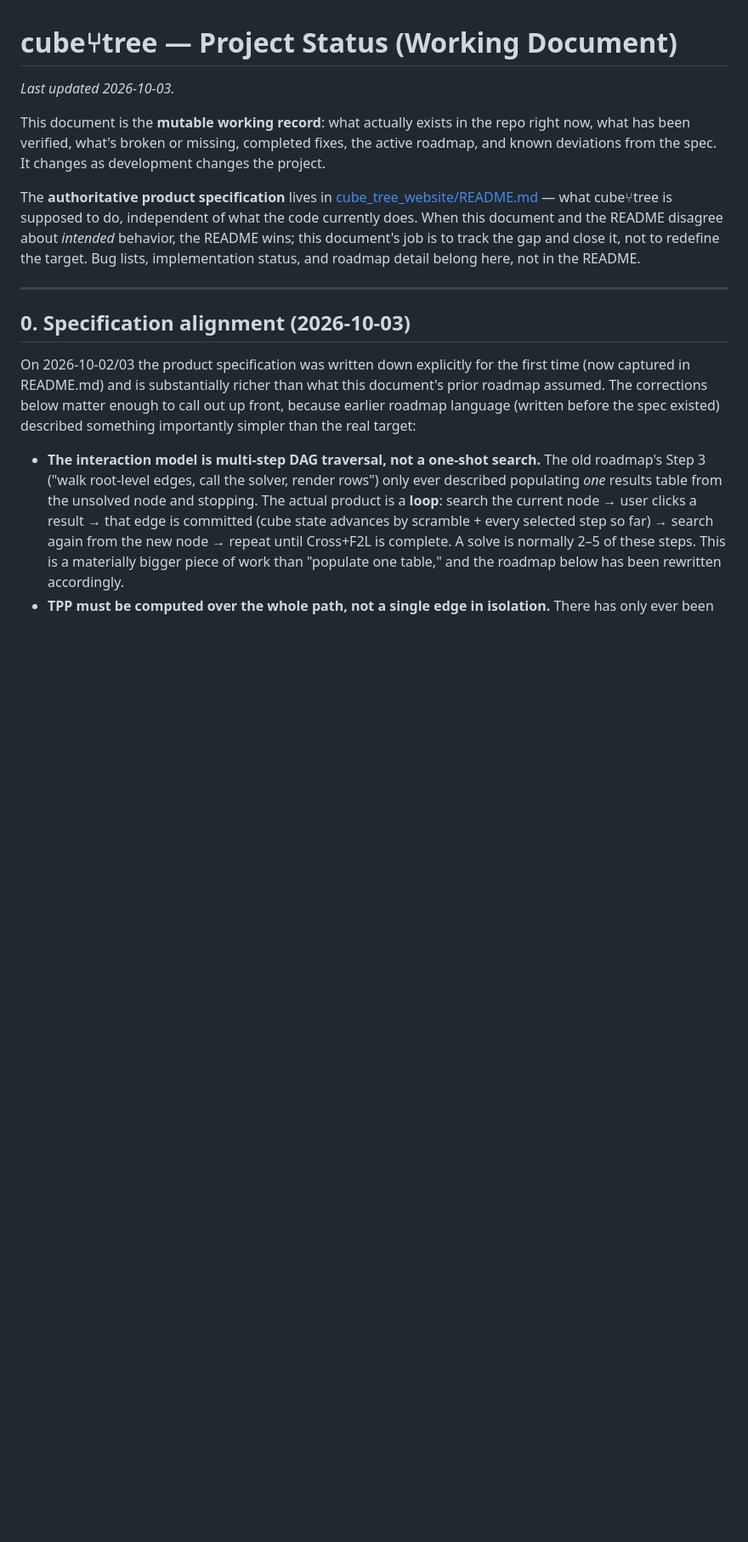
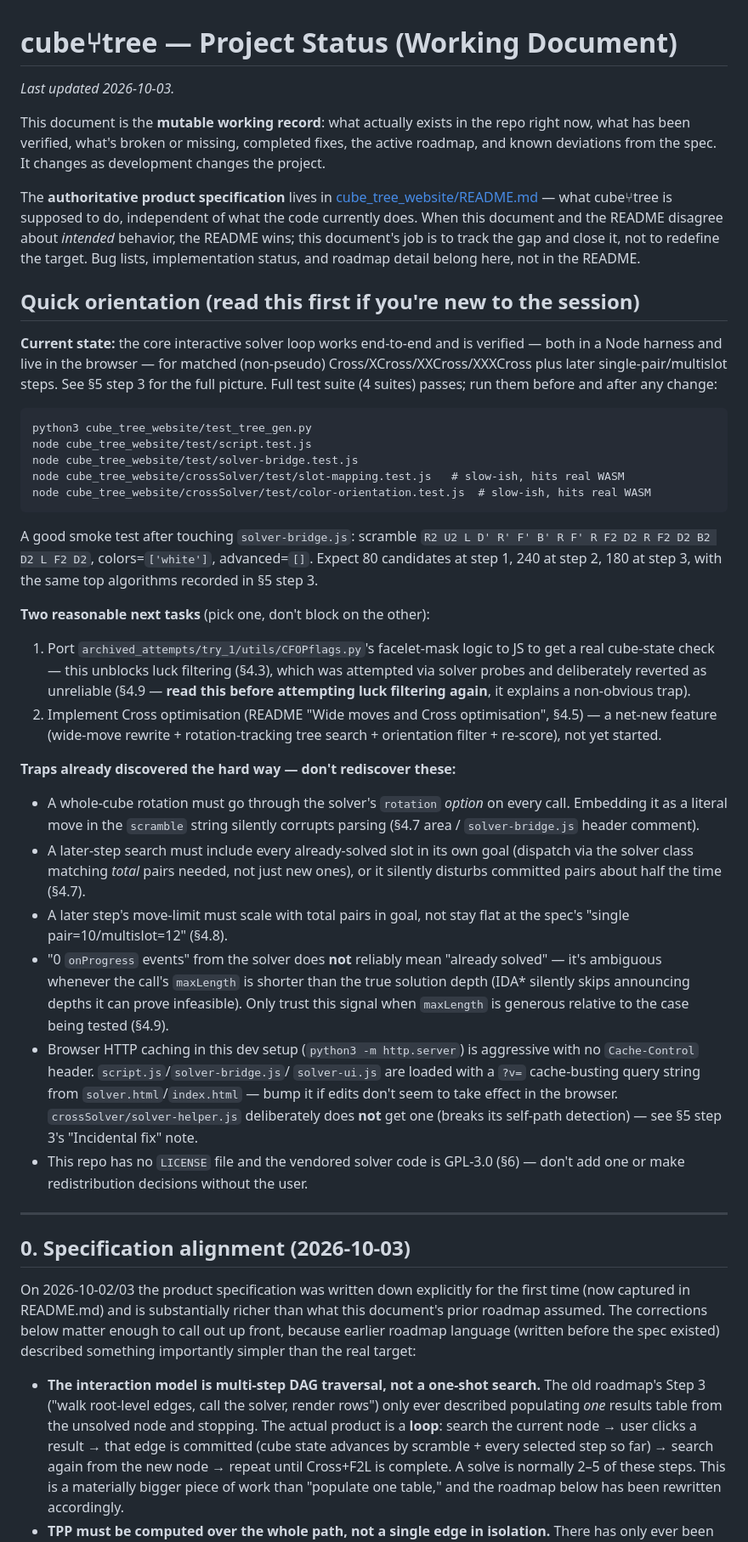
Before and after one commit to hamnerrc/cube-tree-search-engine, a Markdown page: PROJECT_STATUS.md, the part around the change. Shown at 85% size. Rendered like a GitHub page; blank space fills up the shorter version.

Commit message:
Add quick-orientation block to PROJECT_STATUS.md for cold-start pickup
Everything from this session was already committed, but the working
document had grown to 800+ lines with no fast entry point. Added a
"Quick orientation" section right after the header: current verified
state, how to run the test suite, the known-good smoke-test scramble
with expected result counts, two reasonable next tasks to pick from,
and a condensed list of non-obvious traps already discovered (rotation
must go through the solver's option param not the scramble string, a
later step must include all already-solved slots in its own goal, move
limits scale with total pairs not just new ones, the "0 onProgress
events" ambiguity that broke the luck-filter attempt, browser cache
busting, and the GPL-3.0/no-LICENSE-file situation) so a new session
doesn't have to re-read the full §4 deviations list to avoid repeating
them.

README.md needed no changes -- everything found this session was an
implementation-level discovery (how to correctly realize the existing
spec), not a change to product intent, which per this repo's own
documentation split belongs in PROJECT_STATUS.md only.

Co-Authored-By: Claude Sonnet 5 <noreply@anthropic.com>

````diff
--- a/PROJECT_STATUS.md
+++ b/PROJECT_STATUS.md
@@ -14,6 +14,62 @@ document and the README disagree about *intended* behavior, the README wins;
 this document's job is to track the gap and close it, not to redefine the
 target. Bug lists, implementation status, and roadmap detail belong here, not
 in the README.
+
+## Quick orientation (read this first if you're new to the session)
+
+**Current state:** the core interactive solver loop works end-to-end and is
+verified — both in a Node harness and live in the browser — for matched
+(non-pseudo) Cross/XCross/XXCross/XXXCross plus later single-pair/multislot
+steps. See §5 step 3 for the full picture. Full test suite (4 suites) passes;
+run them before and after any change:
+
+```
+python3 cube_tree_website/test_tree_gen.py
+node cube_tree_website/test/script.test.js
+node cube_tree_website/test/solver-bridge.test.js
+node cube_tree_website/crossSolver/test/slot-mapping.test.js   # slow-ish, hits real WASM
+node cube_tree_website/crossSolver/test/color-orientation.test.js  # slow-ish, hits real WASM
+```
+
+A good smoke test after touching `solver-bridge.js`: scramble
+`R2 U2 L D' R' F' B' R F' R F2 D2 R F2 D2 B2 D2 L F2 D2`, colors=`['white']`,
+advanced=`[]`. Expect 80 candidates at step 1, 240 at step 2, 180 at step 3,
+with the same top algorithms recorded in §5 step 3.
+
+**Two reasonable next tasks** (pick one, don't block on the other):
+1. Port `archived_attempts/try_1/utils/CFOPflags.py`'s facelet-mask logic to
+   JS to get a real cube-state check — this unblocks luck filtering (§4.3),
+   which was attempted via solver probes and deliberately reverted as
+   unreliable (§4.9 — **read this before attempting luck filtering again**,
+   it explains a non-obvious trap).
+2. Implement Cross optimisation (README "Wide moves and Cross optimisation",
+   §4.5) — a net-new feature (wide-move rewrite + rotation-tracking tree
+   search + orientation filter + re-score), not yet started.
+
+**Traps already discovered the hard way — don't rediscover these:**
+- A whole-cube rotation must go through the solver's `rotation` *option* on
+  every call. Embedding it as a literal move in the `scramble` string
+  silently corrupts parsing (§4.7 area / `solver-bridge.js` header comment).
+- A later-step search must include every already-solved slot in its own
+  goal (dispatch via the solver class matching *total* pairs needed, not
+  just new ones), or it silently disturbs committed pairs about half the
+  time (§4.7).
+- A later step's move-limit must scale with total pairs in goal, not stay
+  flat at the spec's "single pair=10/multislot=12" (§4.8).
+- "0 `onProgress` events" from the solver does **not** reliably mean
+  "already solved" — it's ambiguous whenever the call's `maxLength` is
+  shorter than the true solution depth (IDA* silently skips announcing
+  depths it can prove infeasible). Only trust this signal when `maxLength`
+  is generous relative to the case being tested (§4.9).
+- Browser HTTP caching in this dev setup (`python3 -m http.server`) is
+  aggressive with no `Cache-Control` header. `script.js`/`solver-bridge.js`/
+  `solver-ui.js` are loaded with a `?v=` cache-busting query string from
+  `solver.html`/`index.html` — bump it if edits don't seem to take effect in
+  the browser. `crossSolver/solver-helper.js` deliberately does **not** get
+  one (breaks its self-path detection) — see §5 step 3's "Incidental fix"
+  note.
+- This repo has no `LICENSE` file and the vendored solver code is GPL-3.0
+  (§6) — don't add one or make redistribution decisions without the user.
 
 ---
 
````
